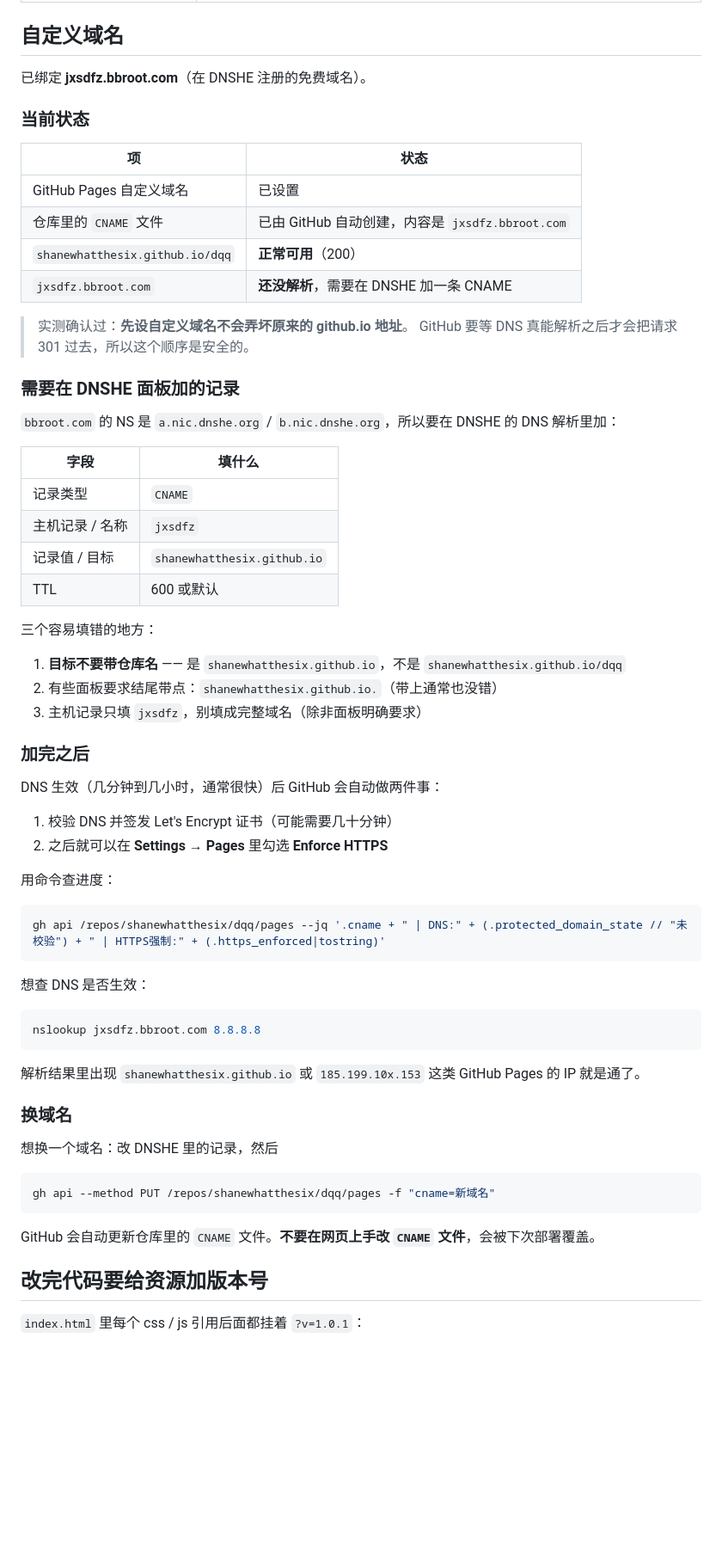
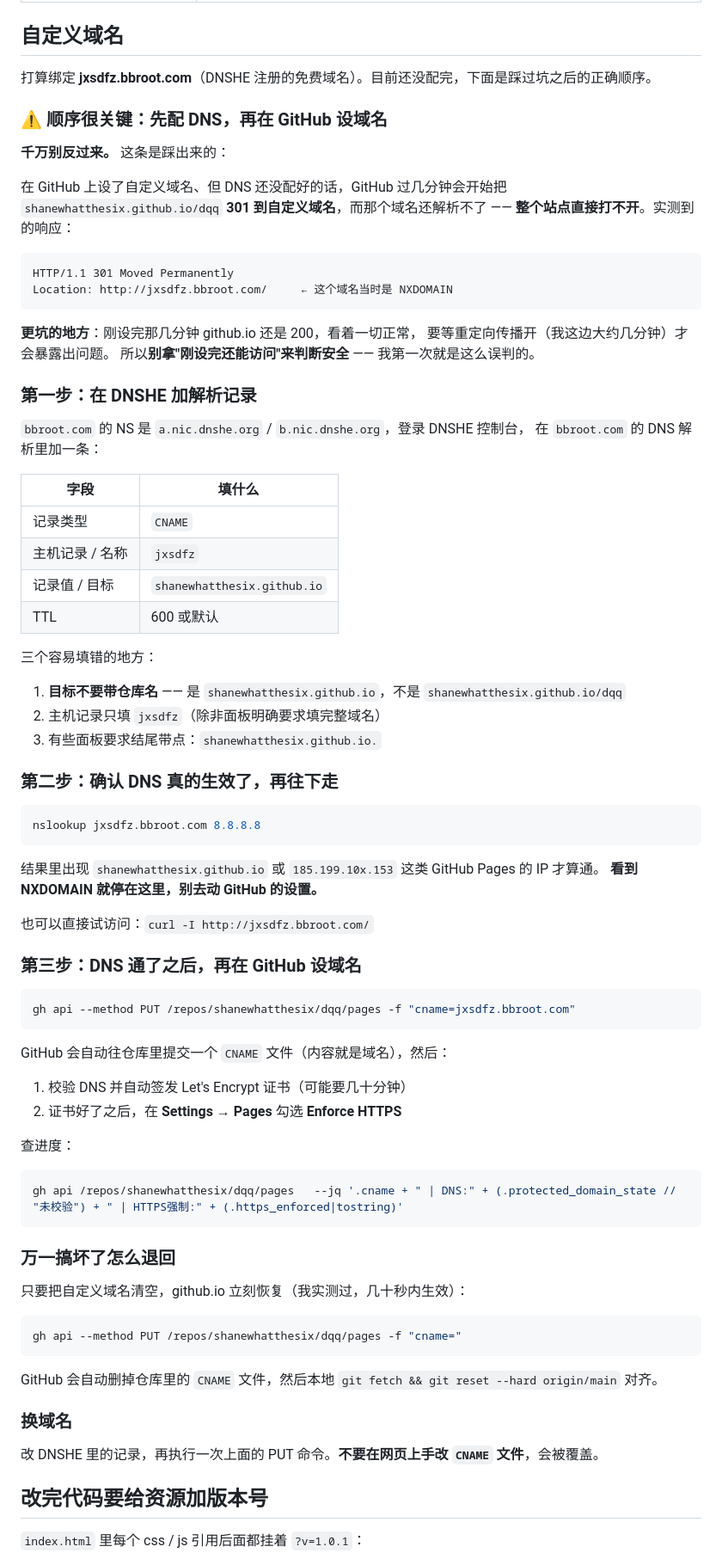
Before and after one commit to shanewhatthesix/dqq, a Markdown page: README.md, the part around the change. Shown at 86% size. GitHub-like rendering; blank space fills up the shorter version.

Commit message:
README：更正自定义域名的操作顺序（先 DNS 后绑域名，反过来会让站点打不开）

````diff
--- a/README.md
+++ b/README.md
@@ -117,23 +117,29 @@ git push
 
 ## 自定义域名
 
-已绑定 **jxsdfz.bbroot.com**（在 DNSHE 注册的免费域名）。
+打算绑定 **jxsdfz.bbroot.com**（DNSHE 注册的免费域名）。目前还没配完，下面是踩过坑之后的正确顺序。
 
-### 当前状态
+### ⚠️ 顺序很关键：先配 DNS，再在 GitHub 设域名
 
-| 项 | 状态 |
-|---|---|
-| GitHub Pages 自定义域名 | 已设置 |
-| 仓库里的 `CNAME` 文件 | 已由 GitHub 自动创建，内容是 `jxsdfz.bbroot.com` |
-| `shanewhatthesix.github.io/dqq` | **正常可用**（200） |
-| `jxsdfz.bbroot.com` | **还没解析**，需要在 DNSHE 加一条 CNAME |
+**千万别反过来。** 这条是踩出来的：
 
-> 实测确认过：**先设自定义域名不会弄坏原来的 github.io 地址**。
-> GitHub 要等 DNS 真能解析之后才会把请求 301 过去，所以这个顺序是安全的。
+在 GitHub 上设了自定义域名、但 DNS 还没配好的话，GitHub 过几分钟会开始把
+`shanewhatthesix.github.io/dqq` **301 到自定义域名**，而那个域名还解析不了 ——
+**整个站点直接打不开**。实测到的响应：
 
-### 需要在 DNSHE 面板加的记录
+```
+HTTP/1.1 301 Moved Permanently
+Location: http://jxsdfz.bbroot.com/     ← 这个域名当时是 NXDOMAIN
+```
 
-`bbroot.com` 的 NS 是 `a.nic.dnshe.org` / `b.nic.dnshe.org`，所以要在 DNSHE 的 DNS 解析里加：
+**更坑的地方**：刚设完那几分钟 github.io 还是 200，看着一切正常，
+要等重定向传播开（我这边大约几分钟）才会暴露出问题。
+所以**别拿"刚设完还能访问"来判断安全** —— 我第一次就是这么误判的。
+
+### 第一步：在 DNSHE 加解析记录
+
+`bbroot.com` 的 NS 是 `a.nic.dnshe.org` / `b.nic.dnshe.org`，登录 DNSHE 控制台，
+在 `bbroot.com` 的 DNS 解析里加一条：
 
 | 字段 | 填什么 |
 |---|---|
@@ -145,39 +151,50 @@ git push
 三个容易填错的地方：
 
 1. **目标不要带仓库名** —— 是 `shanewhatthesix.github.io`，不是 `shanewhatthesix.github.io/dqq`
-2. 有些面板要求结尾带点：`shanewhatthesix.github.io.`（带上通常也没错）
-3. 主机记录只填 `jxsdfz`，别填成完整域名（除非面板明确要求）
+2. 主机记录只填 `jxsdfz`（除非面板明确要求填完整域名）
+3. 有些面板要求结尾带点：`shanewhatthesix.github.io.`
 
-### 加完之后
-
-DNS 生效（几分钟到几小时，通常很快）后 GitHub 会自动做两件事：
-
-1. 校验 DNS 并签发 Let's Encrypt 证书（可能需要几十分钟）
-2. 之后就可以在 **Settings → Pages** 里勾选 **Enforce HTTPS**
-
-用命令查进度：
-
-```bash
-gh api /repos/shanewhatthesix/dqq/pages --jq '.cname + " | DNS:" + (.protected_domain_state // "未校验") + " | HTTPS强制:" + (.https_enforced|tostring)'
-```
-
-想查 DNS 是否生效：
+### 第二步：确认 DNS 真的生效了，再往下走
 
 ```bash
 nslookup jxsdfz.bbroot.com 8.8.8.8
 ```
 
-解析结果里出现 `shanewhatthesix.github.io` 或 `185.199.10x.153` 这类 GitHub Pages 的 IP 就是通了。
+结果里出现 `shanewhatthesix.github.io` 或 `185.199.10x.153` 这类 GitHub Pages 的 IP 才算通。
+**看到 NXDOMAIN 就停在这里，别去动 GitHub 的设置。**
+
+也可以直接试访问：`curl -I http://jxsdfz.bbroot.com/`
+
+### 第三步：DNS 通了之后，再在 GitHub 设域名
+
+```bash
+gh api --method PUT /repos/shanewhatthesix/dqq/pages -f "cname=jxsdfz.bbroot.com"
+```
+
+GitHub 会自动往仓库里提交一个 `CNAME` 文件（内容就是域名），然后：
+
+1. 校验 DNS 并自动签发 Let's Encrypt 证书（可能要几十分钟）
+2. 证书好了之后，在 **Settings → Pages** 勾选 **Enforce HTTPS**
+
+查进度：
+
+```bash
+gh api /repos/shanewhatthesix/dqq/pages   --jq '.cname + " | DNS:" + (.protected_domain_state // "未校验") + " | HTTPS强制:" + (.https_enforced|tostring)'
+```
+
+### 万一搞坏了怎么退回
+
+只要把自定义域名清空，github.io 立刻恢复（我实测过，几十秒内生效）：
+
+```bash
+gh api --method PUT /repos/shanewhatthesix/dqq/pages -f "cname="
+```
+
+GitHub 会自动删掉仓库里的 `CNAME` 文件，然后本地 `git fetch && git reset --hard origin/main` 对齐。
 
 ### 换域名
 
-想换一个域名：改 DNSHE 里的记录，然后
-
-```bash
-gh api --method PUT /repos/shanewhatthesix/dqq/pages -f "cname=新域名"
-```
-
-GitHub 会自动更新仓库里的 `CNAME` 文件。**不要在网页上手改 `CNAME` 文件**，会被下次部署覆盖。
+改 DNSHE 里的记录，再执行一次上面的 PUT 命令。**不要在网页上手改 `CNAME` 文件**，会被覆盖。
 
 ## 改完代码要给资源加版本号
 
````
